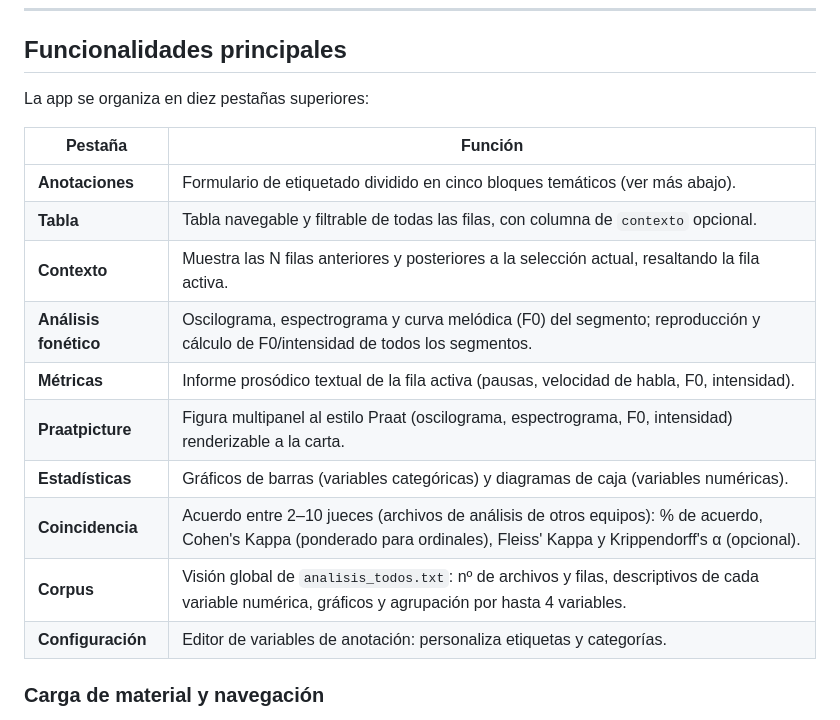
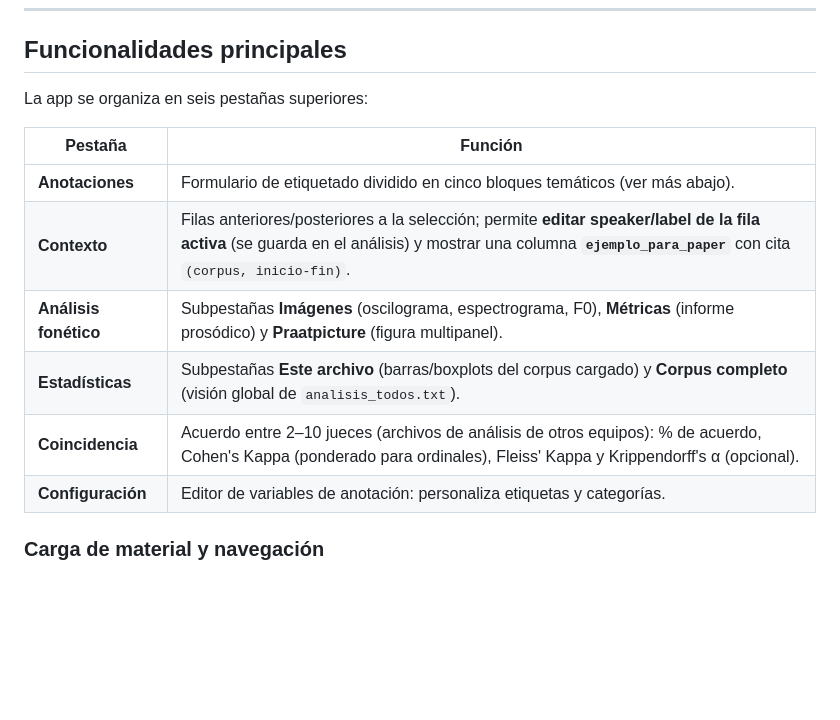
Before and after one commit to acabedo/oraltags, a Markdown page: README.md, the part around the change. Drawn GitHub-style; blank space fills up the shorter version.

Commit message:
docs: menú reorganizado, edición en Contexto y ejemplo_para_paper

```diff
--- a/README.md
+++ b/README.md
@@ -21,19 +21,15 @@ Aplicación Shiny en R para la anotación lingüística y el análisis acústico
 
 ## Funcionalidades principales
 
-La app se organiza en diez pestañas superiores:
+La app se organiza en seis pestañas superiores:
 
 | Pestaña | Función |
 |---|---|
 | **Anotaciones** | Formulario de etiquetado dividido en cinco bloques temáticos (ver más abajo). |
-| **Tabla** | Tabla navegable y filtrable de todas las filas, con columna de `contexto` opcional. |
-| **Contexto** | Muestra las N filas anteriores y posteriores a la selección actual, resaltando la fila activa. |
-| **Análisis fonético** | Oscilograma, espectrograma y curva melódica (F0) del segmento; reproducción y cálculo de F0/intensidad de todos los segmentos. |
-| **Métricas** | Informe prosódico textual de la fila activa (pausas, velocidad de habla, F0, intensidad). |
-| **Praatpicture** | Figura multipanel al estilo Praat (oscilograma, espectrograma, F0, intensidad) renderizable a la carta. |
-| **Estadísticas** | Gráficos de barras (variables categóricas) y diagramas de caja (variables numéricas). |
+| **Contexto** | Filas anteriores/posteriores a la selección; permite **editar speaker/label de la fila activa** (se guarda en el análisis) y mostrar una columna **`ejemplo_para_paper`** con cita `(corpus, inicio-fin)`. |
+| **Análisis fonético** | Subpestañas **Imágenes** (oscilograma, espectrograma, F0), **Métricas** (informe prosódico) y **Praatpicture** (figura multipanel). |
+| **Estadísticas** | Subpestañas **Este archivo** (barras/boxplots del corpus cargado) y **Corpus completo** (visión global de `analisis_todos.txt`). |
 | **Coincidencia** | Acuerdo entre 2–10 jueces (archivos de análisis de otros equipos): % de acuerdo, Cohen's Kappa (ponderado para ordinales), Fleiss' Kappa y Krippendorff's α (opcional). |
-| **Corpus** | Visión global de `analisis_todos.txt`: nº de archivos y filas, descriptivos de cada variable numérica, gráficos y agrupación por hasta 4 variables. |
 | **Configuración** | Editor de variables de anotación: personaliza etiquetas y categorías. |
 
 ### Carga de material y navegación
```
